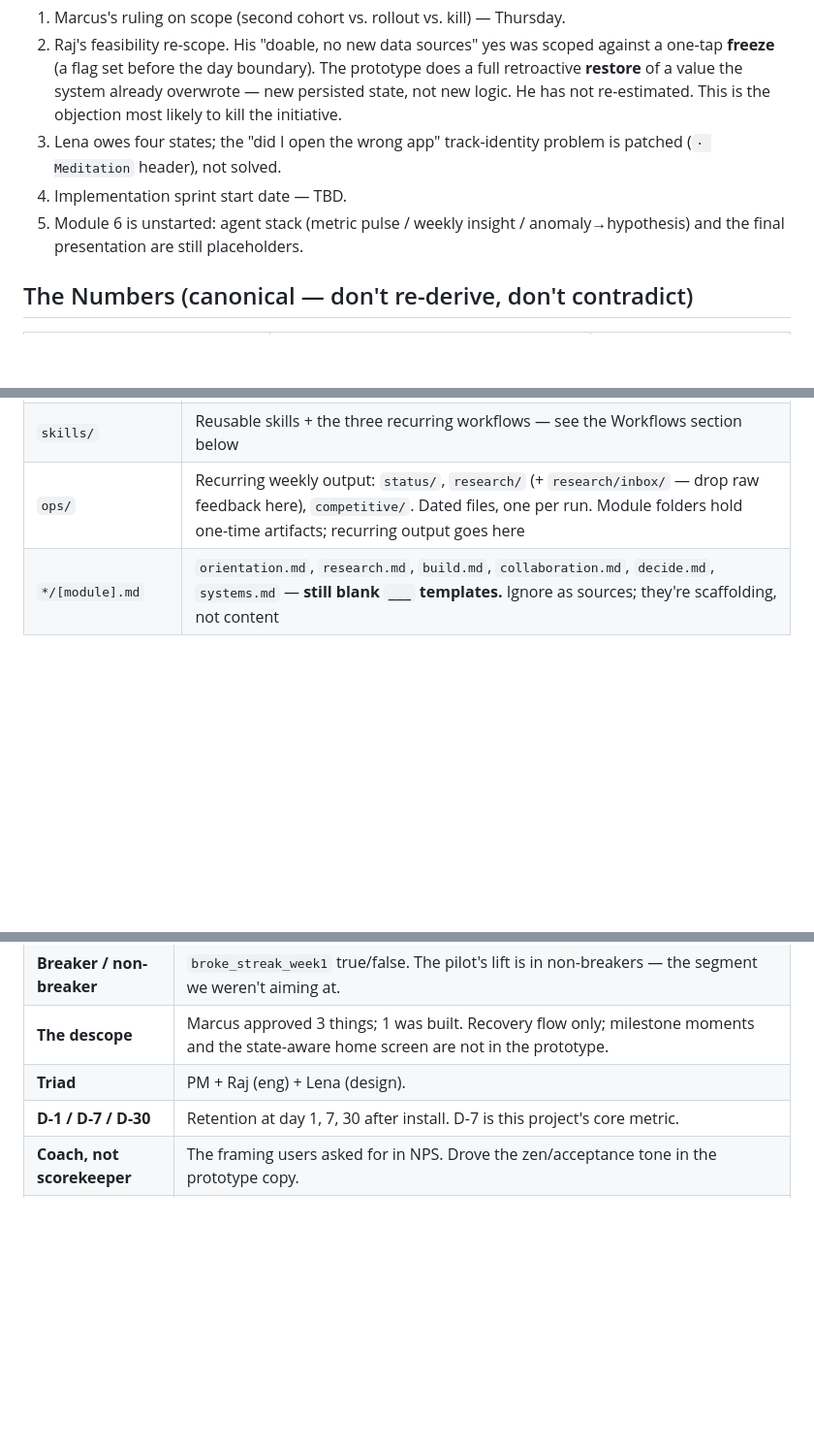
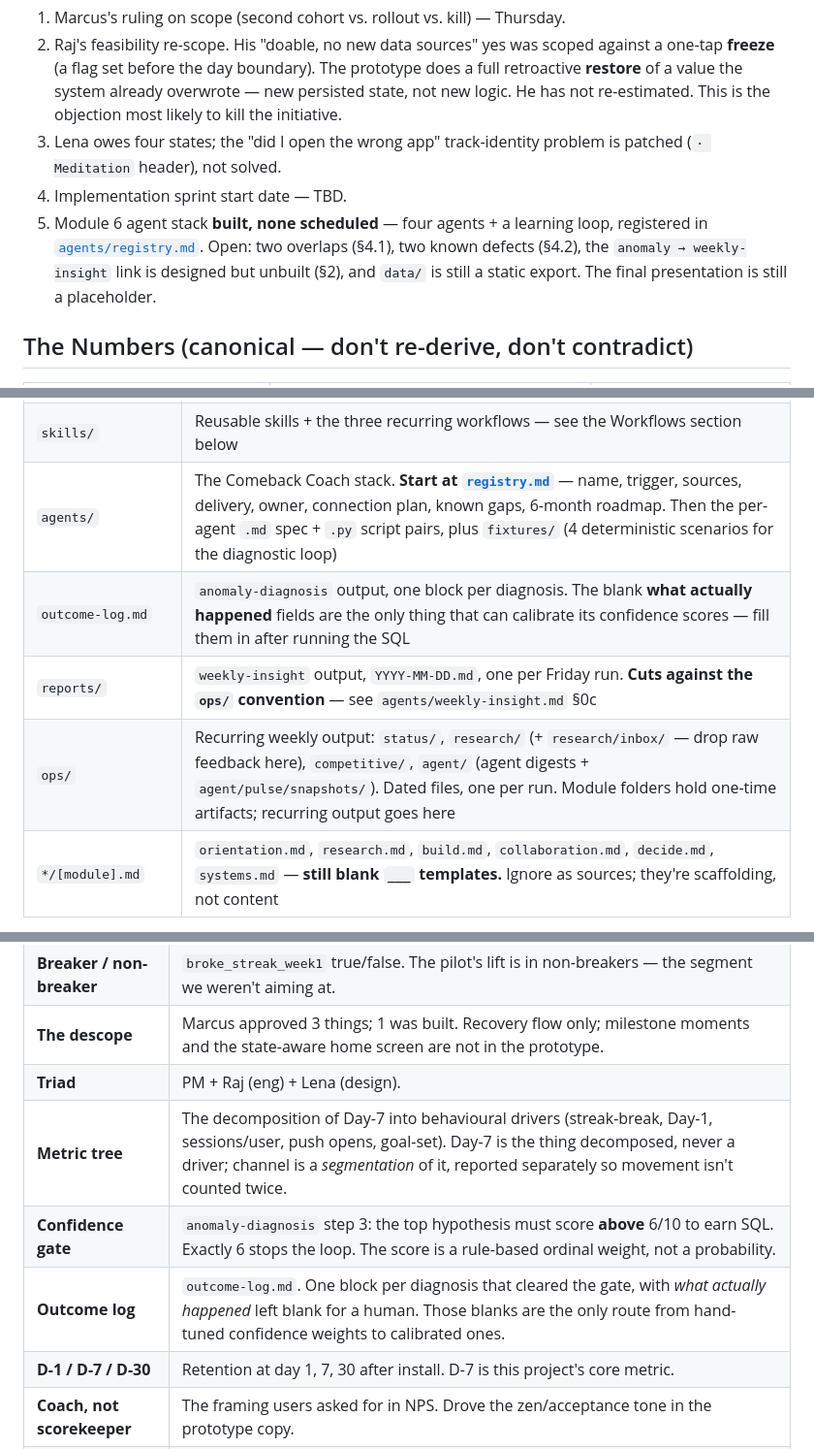
Before and after one commit to bailey-ausplandjones/product-school-training, a Markdown page: CLAUDE.md, 3 parts joined by grey strips. Shown at 97% size. Drawn GitHub-style; blank space fills up the shorter version.

```diff
--- a/CLAUDE.md
+++ b/CLAUDE.md
@@ -35,7 +35,7 @@ Done: research → decision brief → prototype → roleplay test → triad sess
 2. Raj's feasibility re-scope. His "doable, no new data sources" yes was scoped against a one-tap **freeze** (a flag set before the day boundary). The prototype does a full retroactive **restore** of a value the system already overwrote — new persisted state, not new logic. He has not re-estimated. This is the objection most likely to kill the initiative.
 3. Lena owes four states; the "did I open the wrong app" track-identity problem is patched (`· Meditation` header), not solved.
 4. Implementation sprint start date — TBD.
-5. Module 6 is unstarted: agent stack (metric pulse / weekly insight / anomaly→hypothesis) and the final presentation are still placeholders.
+5. Module 6 agent stack **built, none scheduled** — four agents + a learning loop, registered in [`agents/registry.md`](agents/registry.md). Open: two overlaps (§4.1), two known defects (§4.2), the `anomaly → weekly-insight` link is designed but unbuilt (§2), and `data/` is still a static export. The final presentation is still a placeholder.
 
 ## The Numbers (canonical — don't re-derive, don't contradict)
 
@@ -78,7 +78,10 @@ The numbered folders are the certification's module scaffolding. **The real arti
 | `08-stakeholders/` | `marcus.md`, `raj.md`, `lena.md` — reader models. Read these *before* writing anything they'll read. Legend: 📁 cited · 🧩 given · 💭 inferred (verify) |
 | `data/` | 5 CSVs + `metric-diagnosis.md` (canonical analysis) + `experiment-design.md`. Booleans are the **strings** `'true'`/`'false'` — compare against `'true'` |
 | `skills/` | Reusable skills + the three recurring workflows — see the Workflows section below |
-| `ops/` | Recurring weekly output: `status/`, `research/` (+ `research/inbox/` — drop raw feedback here), `competitive/`. Dated files, one per run. Module folders hold one-time artifacts; recurring output goes here |
+| `agents/` | The Comeback Coach stack. **Start at [`registry.md`](agents/registry.md)** — name, trigger, sources, delivery, owner, connection plan, known gaps, 6-month roadmap. Then the per-agent `.md` spec + `.py` script pairs, plus `fixtures/` (4 deterministic scenarios for the diagnostic loop) |
+| `outcome-log.md` | `anomaly-diagnosis` output, one block per diagnosis. The blank **what actually happened** fields are the only thing that can calibrate its confidence scores — fill them in after running the SQL |
+| `reports/` | `weekly-insight` output, `YYYY-MM-DD.md`, one per Friday run. **Cuts against the `ops/` convention** — see `agents/weekly-insight.md` §0c |
+| `ops/` | Recurring weekly output: `status/`, `research/` (+ `research/inbox/` — drop raw feedback here), `competitive/`, `agent/` (agent digests + `agent/pulse/snapshots/`). Dated files, one per run. Module folders hold one-time artifacts; recurring output goes here |
 | `*/[module].md` | `orientation.md`, `research.md`, `build.md`, `collaboration.md`, `decide.md`, `systems.md` — **still blank `___` templates.** Ignore as sources; they're scaffolding, not content |
 
 Run the prototype: `.claude/launch.json` serves `03-build/prototype/` on port 4173.
@@ -118,6 +150,9 @@ Nothing in `skills/` is in `.claude/skills/`, so none of it is invocable as a `/
 | **Breaker / non-breaker** | `broke_streak_week1` true/false. The pilot's lift is in non-breakers — the segment we weren't aiming at. |
 | **The descope** | Marcus approved 3 things; 1 was built. Recovery flow only; milestone moments and the state-aware home screen are not in the prototype. |
 | **Triad** | PM + Raj (eng) + Lena (design). |
+| **Metric tree** | The decomposition of Day-7 into behavioural drivers (streak-break, Day-1, sessions/user, push opens, goal-set). Day-7 is the thing decomposed, never a driver; channel is a *segmentation* of it, reported separately so movement isn't counted twice. |
+| **Confidence gate** | `anomaly-diagnosis` step 3: the top hypothesis must score **above** 6/10 to earn SQL. Exactly 6 stops the loop. The score is a rule-based ordinal weight, not a probability. |
+| **Outcome log** | `outcome-log.md`. One block per diagnosis that cleared the gate, with *what actually happened* left blank for a human. Those blanks are the only route from hand-tuned confidence weights to calibrated ones. |
 | **D-1 / D-7 / D-30** | Retention at day 1, 7, 30 after install. D-7 is this project's core metric. |
 | **Coach, not scorekeeper** | The framing users asked for in NPS. Drove the zen/acceptance tone in the prototype copy. |
 | **Roleplay test** | Synthetic persona testing against the prototype. Not user validation. Always labeled. |
```
Also changed, not shown: other parts of CLAUDE.md (+29 -0 lines), agents/registry.md (added, +240 -0 lines), skills/agent-learning-loop.md (added, +158 -0 lines).
